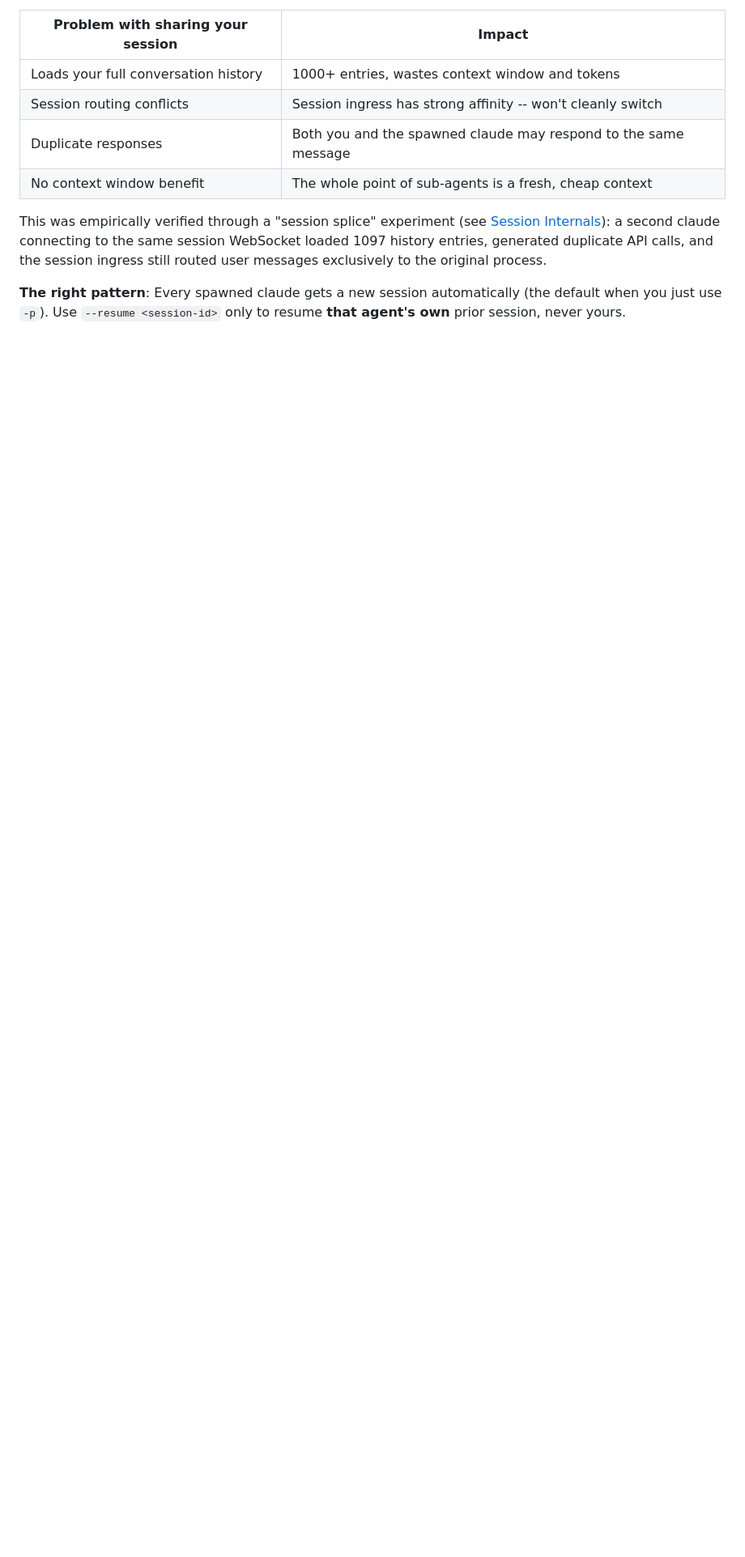
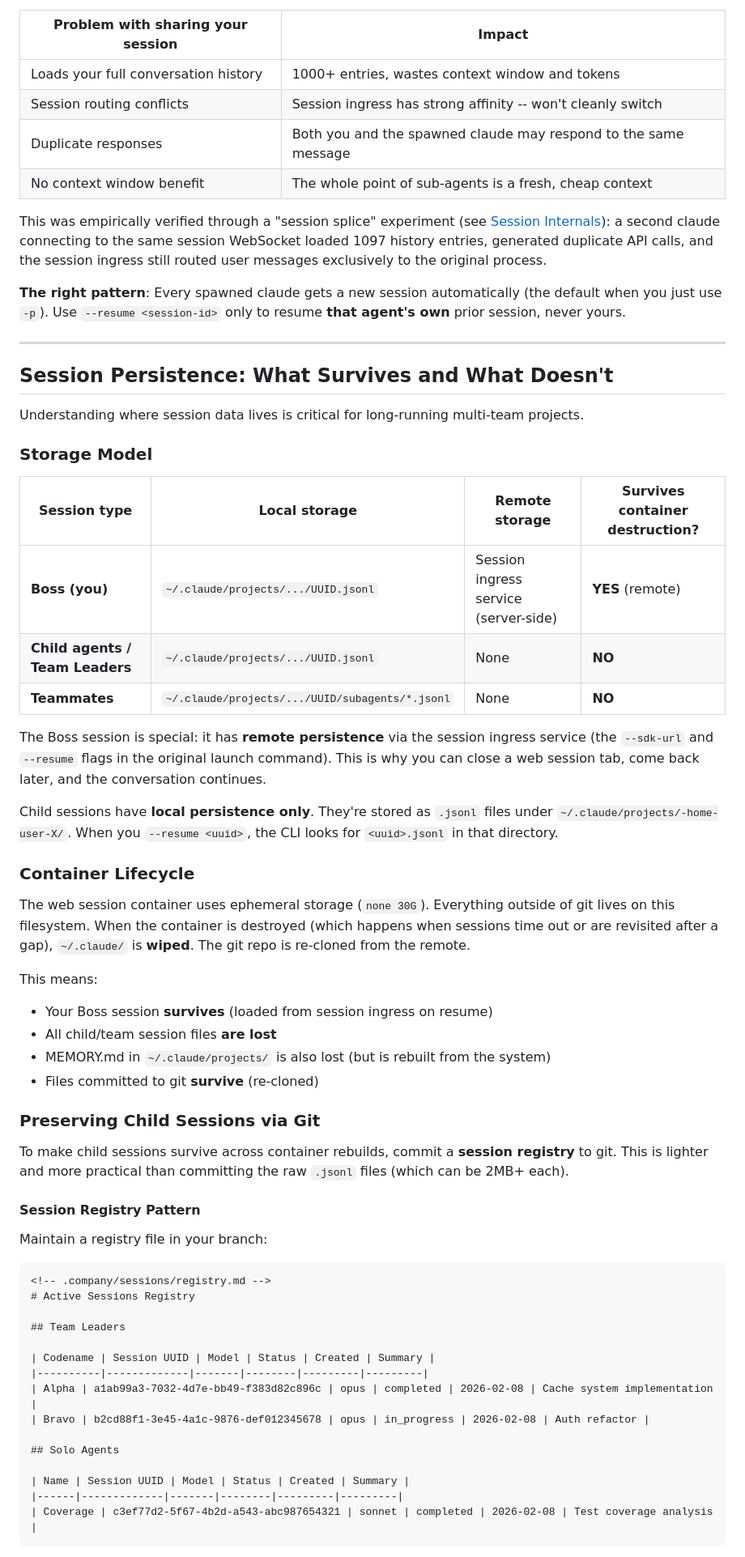
Before and after one commit to Advanced-Labs/X, a Markdown page: nested-claude-cli-guide.md, the part around one of its changes. Shown at 81% size. Drawn GitHub-style; blank space fills up the shorter version.

````diff
--- a/nested-claude-cli-guide.md
+++ b/nested-claude-cli-guide.md
@@ -287,3 +289,67 @@ exclusively to the original process.
 **The right pattern**: Every spawned claude gets a new session automatically (the default
 when you just use `-p`). Use `--resume <session-id>` only to resume **that agent's own**
 prior session, never yours.
+
+---
+
+## Session Persistence: What Survives and What Doesn't
+
+Understanding where session data lives is critical for long-running multi-team projects.
+
+### Storage Model
+
+| Session type | Local storage | Remote storage | Survives container destruction? |
+|---|---|---|---|
+| **Boss (you)** | `~/.claude/projects/.../UUID.jsonl` | Session ingress service (server-side) | **YES** (remote) |
+| **Child agents / Team Leaders** | `~/.claude/projects/.../UUID.jsonl` | None | **NO** |
+| **Teammates** | `~/.claude/projects/.../UUID/subagents/*.jsonl` | None | **NO** |
+
+The Boss session is special: it has **remote persistence** via the session ingress service
+(the `--sdk-url` and `--resume` flags in the original launch command). This is why you can
+close a web session tab, come back later, and the conversation continues.
+
+Child sessions have **local persistence only**. They're stored as `.jsonl` files under
+`~/.claude/projects/-home-user-X/`. When you `--resume <uuid>`, the CLI looks for
+`<uuid>.jsonl` in that directory.
+
+### Container Lifecycle
+
+The web session container uses ephemeral storage (`none 30G`). Everything outside of git
+lives on this filesystem. When the container is destroyed (which happens when sessions
+time out or are revisited after a gap), `~/.claude/` is **wiped**. The git repo is
+re-cloned from the remote.
+
+This means:
+- Your Boss session **survives** (loaded from session ingress on resume)
+- All child/team session files **are lost**
+- MEMORY.md in `~/.claude/projects/` is also lost (but is rebuilt from the system)
+- Files committed to git **survive** (re-cloned)
+
+### Preserving Child Sessions via Git
+
+To make child sessions survive across container rebuilds, commit a **session registry**
+to git. This is lighter and more practical than committing the raw `.jsonl` files
+(which can be 2MB+ each).
+
+#### Session Registry Pattern
+
+Maintain a registry file in your branch:
+
+```markdown
+<!-- .company/sessions/registry.md -->
+# Active Sessions Registry
+
+## Team Leaders
+
+| Codename | Session UUID | Model | Status | Created | Summary |
+|----------|-------------|-------|--------|---------|---------|
+| Alpha | a1ab99a3-7032-4d7e-bb49-f383d82c896c | opus | completed | 2026-02-08 | Cache system implementation |
+| Bravo | b2cd88f1-3e45-4a1c-9876-def012345678 | opus | in_progress | 2026-02-08 | Auth refactor |
+
+## Solo Agents
+
+| Name | Session UUID | Model | Status | Created | Summary |
+|------|-------------|-------|--------|---------|---------|
+| Coverage | c3ef77d2-5f67-4b2d-a543-abc987654321 | sonnet | completed | 2026-02-08 | Test coverage analysis |
+```
+
````
Also changed, not shown: other parts of nested-claude-cli-guide.md (+51 -4 lines).
